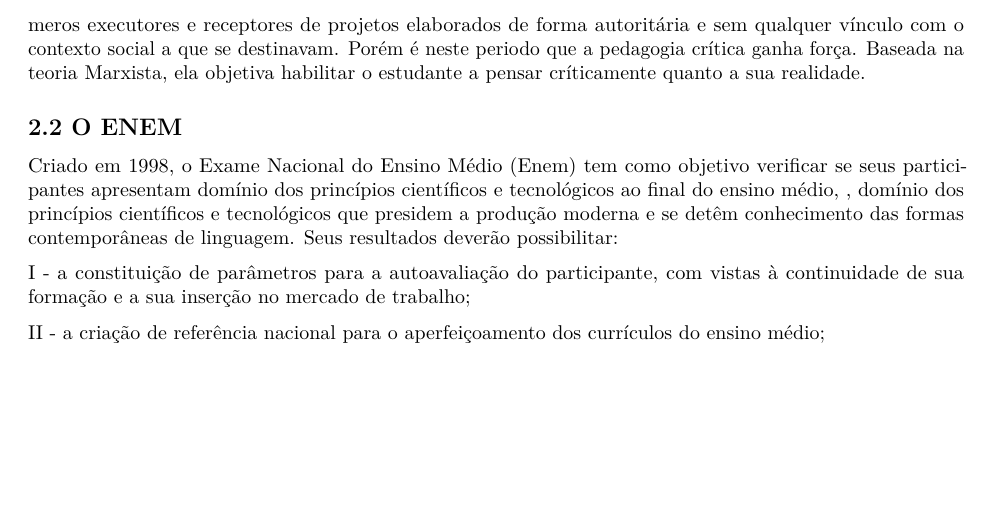
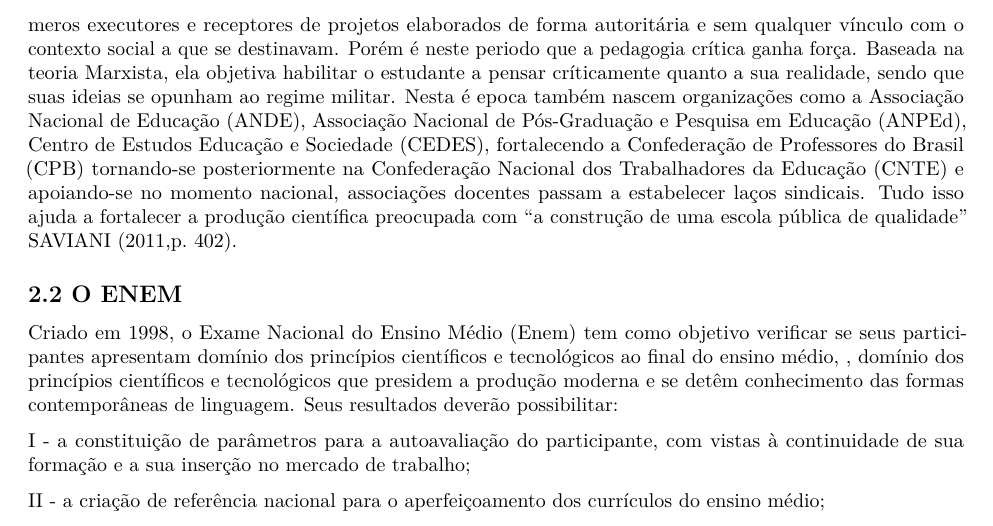
Before and after one commit to euzbio/TCC, an R Markdown document (tcc.Rmd): part of page 2 of 4, cut so that both start at the same text, the shorter picture padded with empty space. Rendered offline with R 4.5, knitr and Pandoc, then LaTeX, with nearby package versions.

Commit message:
história
Adicionei mais um pouco sobre história da educação, sobre pedagogia critica

```diff
--- a/tcc.Rmd
+++ b/tcc.Rmd
@@ -23,7 +23,7 @@
 
 No terceriro periodo, nasce a pedagogia nova, onde pensadores educacionais começam a olhar como o individuo sendo o foco no aprendizado, assunto que é tratado no __Manifesto dos Pioneiros da Educação Nova__. Neste periodo é encaminhado o projeto sobre  as primeiras Lei de Diretrizes e Bases da Educação Nacional ao Congresso Nacional.
 
-No quarto periodo, junto a ditadura militar, a foi difundida a pedagogia tecnicista que se adequava ao periodo, ela privilegiava excessivamente a tecnologia educacional e transformava professores e alunos em meros executores e receptores de projetos elaborados de forma autoritária e sem qualquer vínculo com o contexto social a que se destinavam. Porém é neste periodo que a pedagogia crítica ganha força. Baseada na teoria Marxista, ela objetiva habilitar o estudante a pensar críticamente quanto a sua realidade.
+No quarto periodo, junto a ditadura militar, a foi difundida a pedagogia tecnicista que se adequava ao periodo, ela privilegiava excessivamente a tecnologia educacional e transformava professores e alunos em meros executores e receptores de projetos elaborados de forma autoritária e sem qualquer vínculo com o contexto social a que se destinavam. Porém é neste periodo que a pedagogia crítica ganha força. Baseada na teoria Marxista, ela objetiva habilitar o estudante a pensar críticamente quanto a sua realidade, sendo que suas ideias se opunham ao regime militar. Nesta é epoca também nascem organizações como a Associação Nacional de Educação (ANDE), Associação Nacional de Pós-Graduação e Pesquisa em Educação (ANPEd), Centro de Estudos Educação e Sociedade (CEDES), fortalecendo a Confederação de Professores do Brasil (CPB) tornando-se posteriormente na Confederação Nacional dos Trabalhadores da Educação (CNTE) e  apoiando-se no momento nacional, associações docentes passam a estabelecer laços sindicais. Tudo isso ajuda a fortalecer a produção científica preocupada com "a construção de uma escola pública de qualidade" SAVIANI (2011,p. 402).
 
 ## 2.2 O ENEM
 
```
